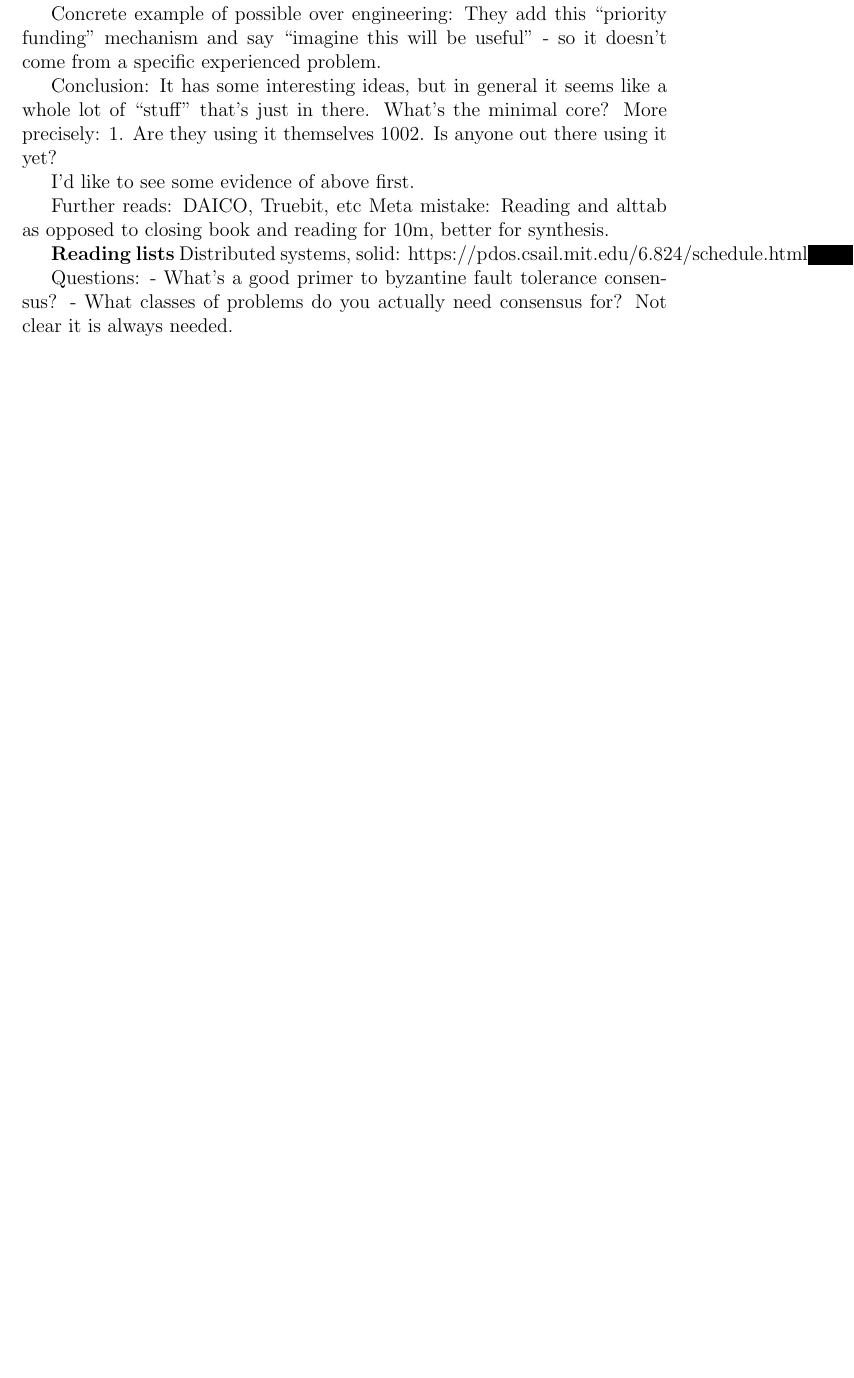
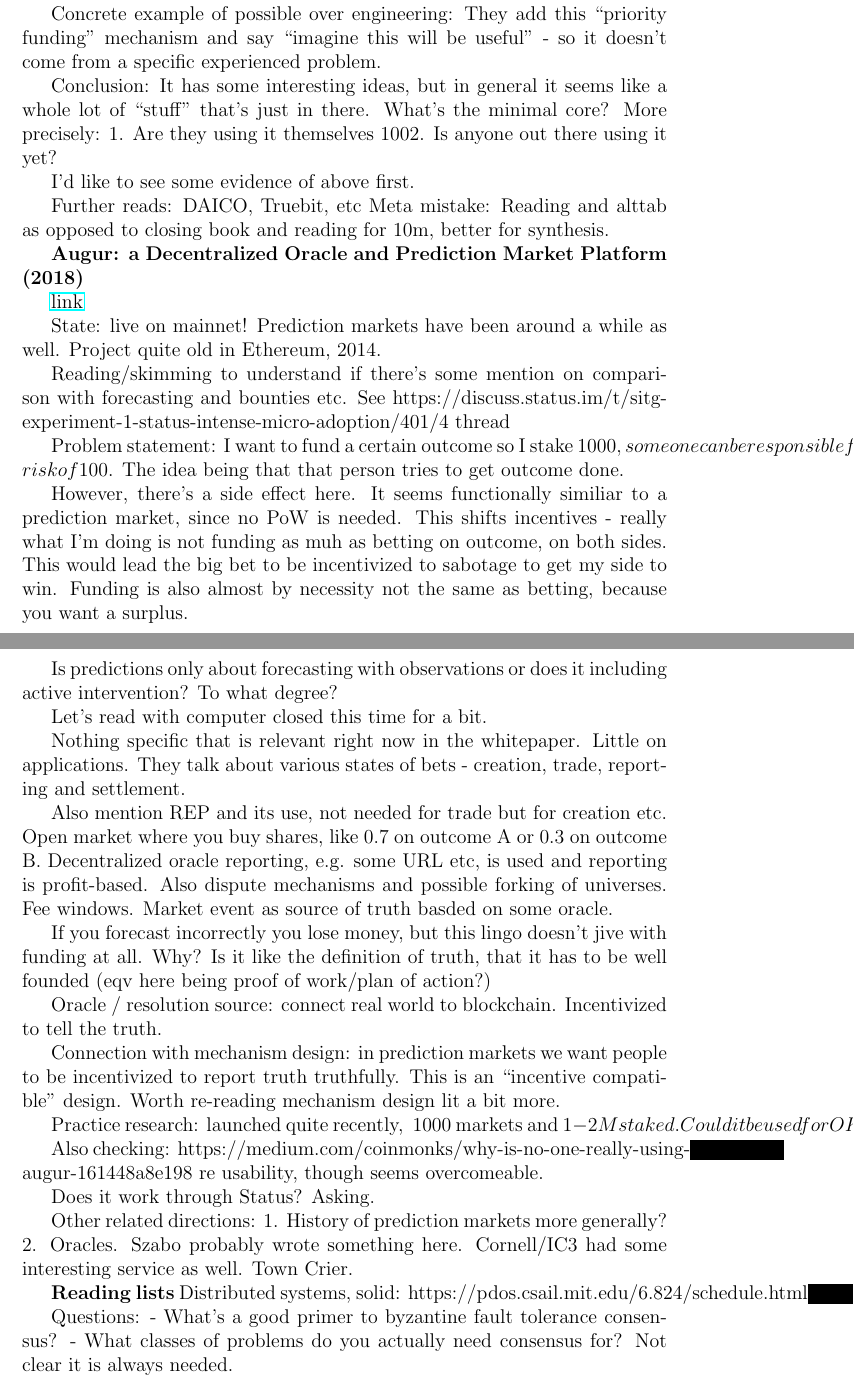
Before and after one commit to oskarth/notes-on-cryptoeconomics, a LaTeX thesis (notes-on-cryptoeconomics.tex): part of page 9 of 9 before the commit and two parts of pages 9 and 10 of 11 after it, the two joined at a grey line, cut so that both start at the same text, the shorter picture padded with empty space. Compiled offline with pdfLaTeX.

Commit message:
Notes on AUgur

```diff
--- a/notes-on-cryptoeconomics.tex
+++ b/notes-on-cryptoeconomics.tex
@@ -336,6 +336,66 @@
 Further reads: DAICO, Truebit, etc
 Meta mistake: Reading and alttab as opposed to closing book and reading for 10m, better for synthesis.
 
+\textbf{Augur: a Decentralized Oracle and Prediction Market Platform (2018)}
+
+\link{https://github.com/AugurProject/whitepaper/blob/master/english/whitepaper.pdf}{link}
+
+State: live on mainnet! Prediction markets have been around a while as well.
+Project quite old in Ethereum, 2014.
+
+Reading/skimming to understand if there's some mention on comparison with
+forecasting and bounties etc. See
+https://discuss.status.im/t/sitg-experiment-1-status-intense-micro-adoption/401/4
+thread
+
+Problem statement: I want to fund a certain outcome so I stake $1000, someone
+can be responsible for self-risk of $100. The idea being that that person tries
+to get outcome done.
+
+However, there's a side effect here. It seems functionally similiar to a
+prediction market, since no PoW is needed. This shifts incentives - really what
+I'm doing is not funding as muh as betting on outcome, on both sides. This would
+lead the big bet to be incentivized to sabotage to get my side to win. Funding
+is also almost by necessity not the same as betting, because you want a surplus.
+
+Is predictions only about forecasting with observations or does it including
+active intervention? To what degree?
+
+Let's read with computer closed this time for a bit.
+
+Nothing specific that is relevant right now in the whitepaper. Little on
+applications. They talk about various states of bets - creation, trade,
+reporting and settlement.
+
+Also mention REP and its use, not needed for trade but for creation etc. Open
+market where you buy shares, like 0.7 on outcome A or 0.3 on outcome B.
+Decentralized oracle reporting, e.g. some URL etc, is used and reporting is
+profit-based. Also dispute mechanisms and possible forking of universes. Fee
+windows. Market event as source of truth basded on some oracle.
+
+If you forecast incorrectly you lose money, but this lingo doesn't jive with
+funding at all. Why? Is it like the definition of truth, that it has to be well
+founded (eqv here being proof of work/plan of action?)
+
+Oracle / resolution source: connect real world to blockchain. Incentivized to
+tell the truth.
+
+Connection with mechanism design: in prediction markets we want people to be
+incentivized to report truth truthfully. This is an ``incentive compatible''
+design. Worth re-reading mechanism design lit a bit more.
+
+Practice research: launched quite recently, ~1000 markets and $1-2M staked.
+Could it be used for OKRs perhaps? What benefits would it have?
+
+Also checking: https://medium.com/coinmonks/why-is-no-one-really-using-augur-161448a8e198 re usability, though seems overcomeable.
+
+Does it work through Status? Asking.
+
+Other related directions:
+1. History of prediction markets more generally?
+2. Oracles. Szabo probably wrote something here. Cornell/IC3 had some interesting service as well. Town Crier.
+
+
 \textbf{Reading lists}
 Distributed systems, solid: https://pdos.csail.mit.edu/6.824/schedule.html
 
```
Also changed, not shown: notes-on-cryptoeconomics.tex (10 more changed lines).
